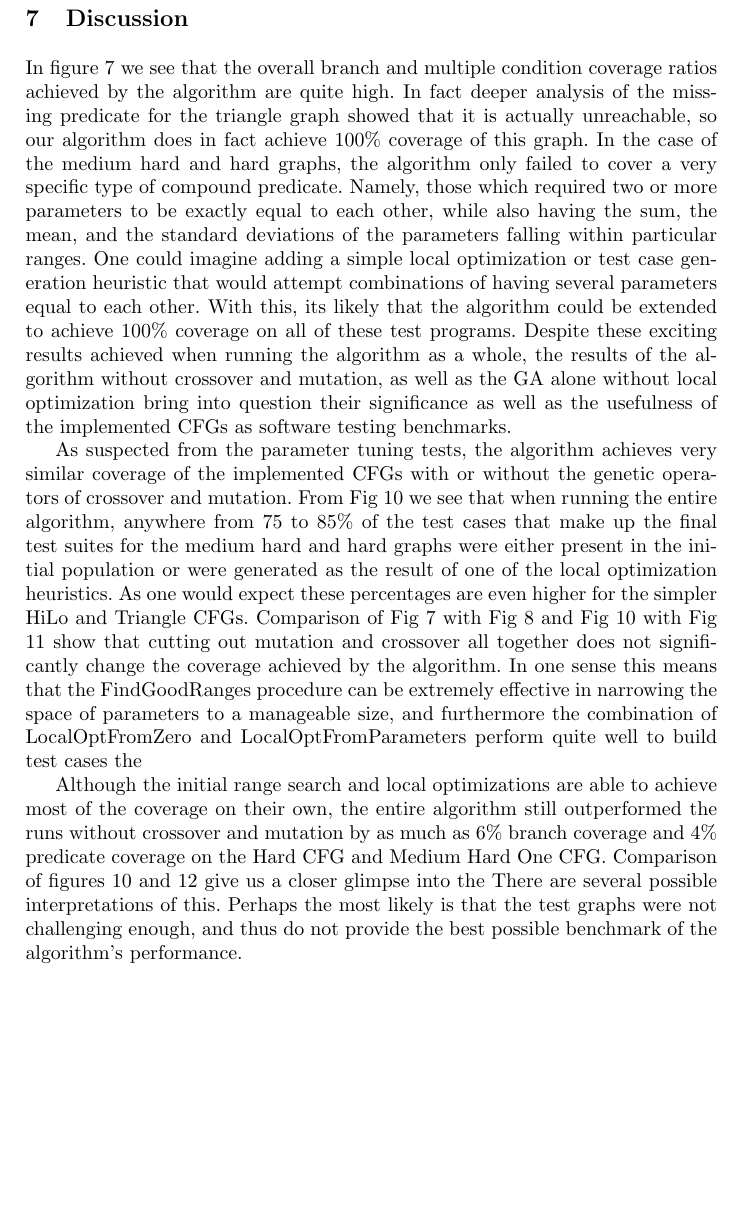
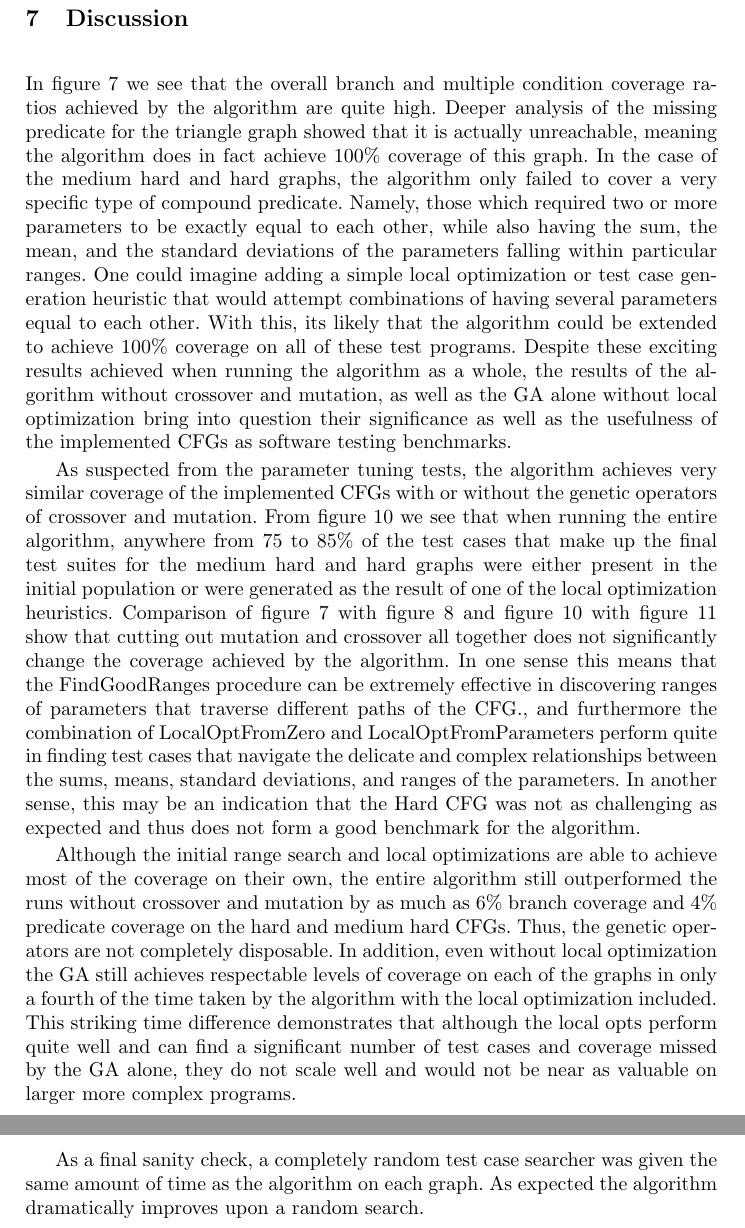
Before and after one commit to Akiira/FinalPaper, a LaTeX paper (FinalPaper.tex): part of page 18 of 20 before the commit and two parts of pages 18 and 19 of 21 after it, the two joined at a grey line, cut so that both start at the same text, the shorter picture padded with empty space. Compiled offline with LaTeX, dvips and Ghostscript.

Commit message:
I think discussion is close to ok.

```diff
--- a/FinalPaper.tex
+++ b/FinalPaper.tex
@@ -567,13 +567,13 @@ The results on all graphs showed that none of the parameters made a substantial
 \FloatBarrier
 \newpage
 \section{Discussion}
-In figure 7 we see that the overall branch and multiple condition coverage ratios achieved by the algorithm are quite high. In fact deeper analysis of the missing predicate for the triangle graph showed that it is actually unreachable, so our algorithm does in fact achieve 100\% coverage of this graph. In the case of the medium hard and hard graphs, the algorithm only failed to cover a very specific type of compound predicate. Namely, those which required two or more parameters to be exactly equal to each other, while also having the sum, the mean, and the standard deviations of the parameters falling within particular ranges. One could imagine adding a simple local optimization or test case generation heuristic that would attempt combinations of having several parameters equal to each other. With this, its likely that the algorithm could be extended to achieve 100\% coverage on all of these test programs. Despite these exciting results achieved when running the algorithm as a whole, the results of the algorithm without crossover and mutation, as well as the GA alone without local optimization bring into question their significance as well as the usefulness of the implemented CFGs as software testing benchmarks.
+In figure 7 we see that the overall branch and multiple condition coverage ratios achieved by the algorithm are quite high. Deeper analysis of the missing predicate for the triangle graph showed that it is actually unreachable, meaning the algorithm does in fact achieve 100\% coverage of this graph. In the case of the medium hard and hard graphs, the algorithm only failed to cover a very specific type of compound predicate. Namely, those which required two or more parameters to be exactly equal to each other, while also having the sum, the mean, and the standard deviations of the parameters falling within particular ranges. One could imagine adding a simple local optimization or test case generation heuristic that would attempt combinations of having several parameters equal to each other. With this, its likely that the algorithm could be extended to achieve 100\% coverage on all of these test programs. Despite these exciting results achieved when running the algorithm as a whole, the results of the algorithm without crossover and mutation, as well as the GA alone without local optimization bring into question their significance as well as the usefulness of the implemented CFGs as software testing benchmarks.
 
-As suspected from the parameter tuning tests, the algorithm achieves very similar coverage of the implemented CFGs with or without the genetic operators of crossover and mutation. From Fig 10 we see that when running the entire algorithm, anywhere from 75 to 85\% of the test cases that make up the final test suites for the medium hard and hard graphs were either present in the initial population or were generated as the result of one of the local optimization heuristics. As one would expect these percentages are even higher for the simpler HiLo and Triangle CFGs. Comparison of Fig 7 with Fig 8 and Fig 10 with Fig 11 show that cutting out mutation and crossover all together does not significantly change the coverage achieved by the algorithm. In one sense this means that the FindGoodRanges procedure can be extremely effective in narrowing the space of parameters to a manageable size, and furthermore the combination of LocalOptFromZero and LocalOptFromParameters perform quite well to build test cases the
+As suspected from the parameter tuning tests, the algorithm achieves very similar coverage of the implemented CFGs with or without the genetic operators of crossover and mutation. From figure 10 we see that when running the entire algorithm, anywhere from 75 to 85\% of the test cases that make up the final test suites for the medium hard and hard graphs were either present in the initial population or were generated as the result of one of the local optimization heuristics. Comparison of figure 7 with figure 8 and figure 10 with figure 11 show that cutting out mutation and crossover all together does not significantly change the coverage achieved by the algorithm. In one sense this means that the FindGoodRanges procedure can be extremely effective in discovering ranges of parameters that traverse different paths of the CFG., and furthermore the combination of LocalOptFromZero and LocalOptFromParameters perform quite in finding test cases that navigate the delicate and complex relationships between the sums, means, standard deviations, and ranges of the parameters. In another sense, this may be an indication that the Hard CFG was not as challenging as expected and thus does not form a good benchmark for the algorithm.
 
-Although the initial range search and local optimizations are able to achieve most of the coverage on their own, the entire algorithm still outperformed the runs without crossover and mutation by as much as 6\% branch coverage and 4\% predicate coverage on the Hard CFG and Medium Hard One CFG. Comparison of figures 10 and 12 give us a closer glimpse into the
-There are several possible interpretations of this. Perhaps the most likely is that the test graphs were not challenging enough, and thus do not provide the best possible benchmark of the algorithm's performance.
+Although the initial range search and local optimizations are able to achieve most of the coverage on their own, the entire algorithm still outperformed the runs without crossover and mutation by as much as 6\% branch coverage and 4\% predicate coverage on the hard and medium hard CFGs. Thus, the genetic operators are not completely disposable. In addition, even without local optimization the GA still achieves respectable levels of coverage on each of the graphs in only a fourth of the time taken by the algorithm with the local optimization included. This striking time difference demonstrates that although the local opts perform quite well and can find a significant number of test cases and coverage missed by the GA alone, they do not scale well and would not be near as valuable on larger more complex programs.
 
+As a final sanity check, a completely random test case searcher was given the same amount of time as the algorithm on each graph. As expected the algorithm dramatically improves upon a random search.
 
 
 \newpage
```
Also changed, not shown: FinalPaper.pdf, FinalPaper.tex (14 more changed lines).
